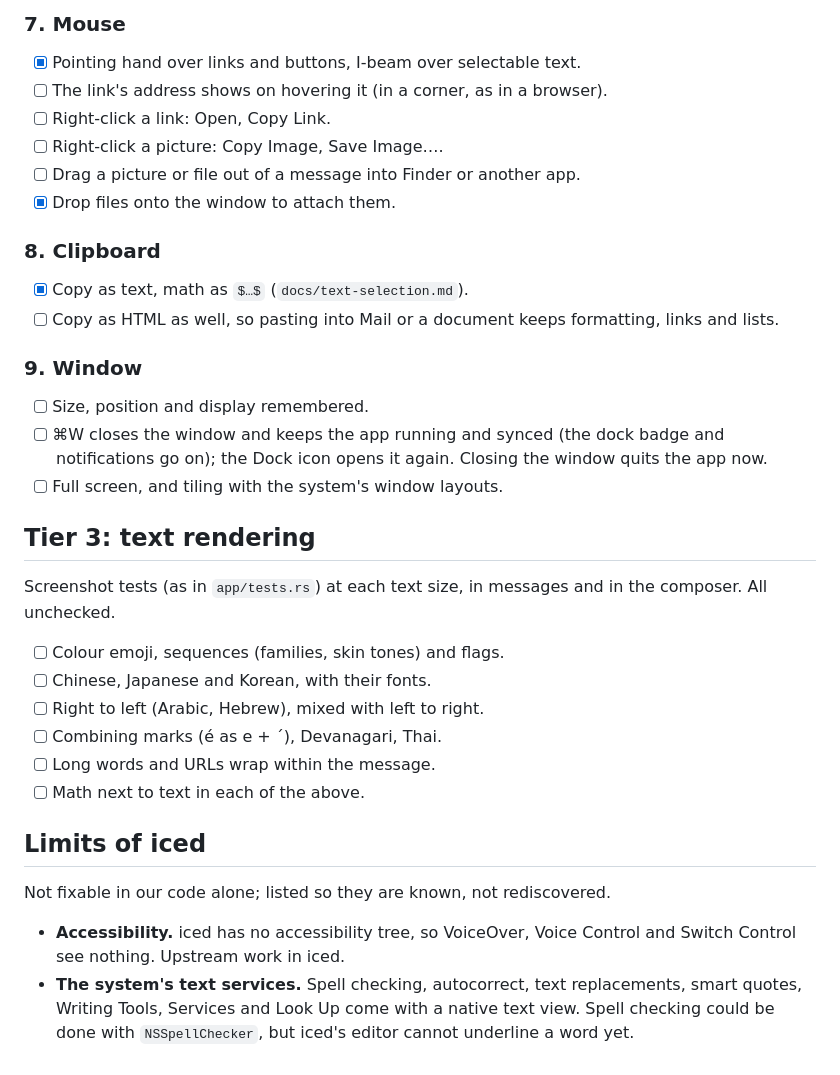
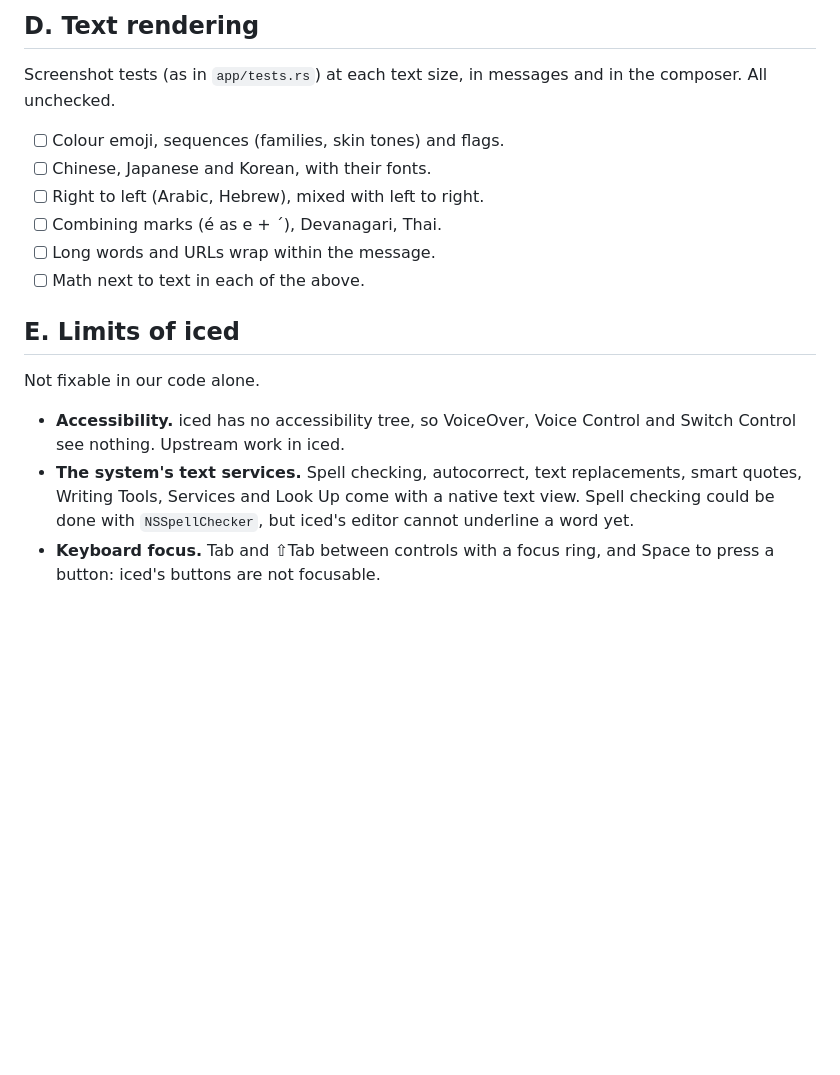
Before and after one commit to alex-robinson/Mtrx, a Markdown page: docs/native-behaviour.md, the part around one of its changes. Rendered like a GitHub page; blank space fills up the shorter version.

```diff
--- a/docs/native-behaviour.md
+++ b/docs/native-behaviour.md
@@ -95,28 +154,4 @@ native menus to a winit window.
-### 7. Mouse
-
-- [x] Pointing hand over links and buttons, I-beam over selectable text.
-- [ ] The link's address shows on hovering it (in a corner, as in a
-      browser).
-- [ ] Right-click a link: Open, Copy Link.
-- [ ] Right-click a picture: Copy Image, Save Image….
-- [ ] Drag a picture or file out of a message into Finder or another app.
-- [x] Drop files onto the window to attach them.
-
-### 8. Clipboard
-
-- [x] Copy as text, math as `$…$` (`docs/text-selection.md`).
-- [ ] Copy as HTML as well, so pasting into Mail or a document keeps
-      formatting, links and lists.
-
-### 9. Window
-
-- [ ] Size, position and display remembered.
-- [ ] ⌘W closes the window and keeps the app running and synced (the dock
-      badge and notifications go on); the Dock icon opens it again.
-      Closing the window quits the app now.
-- [ ] Full screen, and tiling with the system's window layouts.
-
-## Tier 3: text rendering
+## D. Text rendering
 
 Screenshot tests (as in `app/tests.rs`) at each text size, in messages and
 in the composer. All unchecked.
@@ -128,9 +163,9 @@ in the composer. All unchecked.
 - [ ] Long words and URLs wrap within the message.
 - [ ] Math next to text in each of the above.
 
-## Limits of iced
+## E. Limits of iced
 
-Not fixable in our code alone; listed so they are known, not rediscovered.
+Not fixable in our code alone.
 
 - **Accessibility.** iced has no accessibility tree, so VoiceOver,
   Voice Control and Switch Control see nothing. Upstream work in iced.
@@ -138,3 +173,5 @@ Not fixable in our code alone; listed so they are known, not rediscovered.
   replacements, smart quotes, Writing Tools, Services and Look Up come with
   a native text view. Spell checking could be done with `NSSpellChecker`,
   but iced's editor cannot underline a word yet.
+- **Keyboard focus.** Tab and ⇧Tab between controls with a focus ring, and
+  Space to press a button: iced's buttons are not focusable.
```
Also changed, not shown: other parts of docs/native-behaviour.md (+121 -62 lines).
